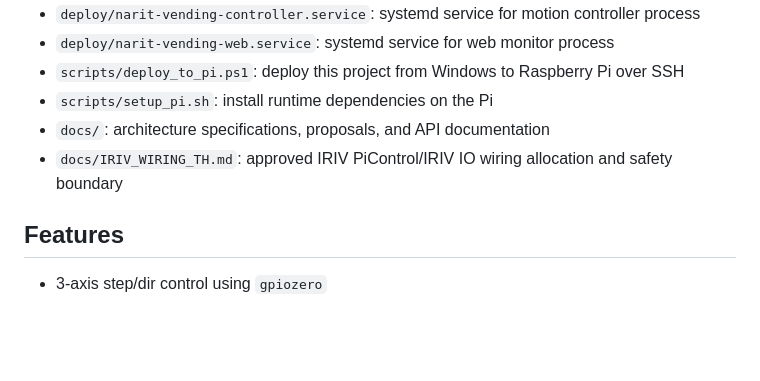
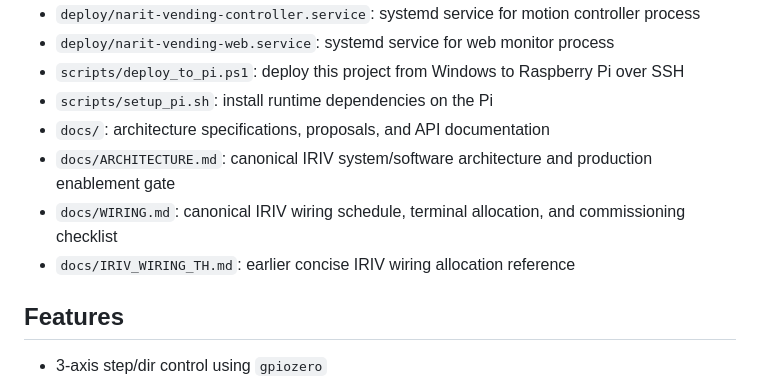
Before and after one commit to prongnaruebest/NaritVendingMachine, a Markdown page: README.md, the part around the change. Drawn GitHub-style; blank space fills up the shorter version.

Commit message:
docs: add canonical IRIV architecture and wiring guides

```diff
--- a/README.md
+++ b/README.md
@@ -14,7 +14,9 @@ Motion control base for a Raspberry Pi vending machine with `X/Y/Z` axes, head/t
 - `scripts/deploy_to_pi.ps1`: deploy this project from Windows to Raspberry Pi over SSH
 - `scripts/setup_pi.sh`: install runtime dependencies on the Pi
 - `docs/`: architecture specifications, proposals, and API documentation
-- `docs/IRIV_WIRING_TH.md`: approved IRIV PiControl/IRIV IO wiring allocation and safety boundary
+- `docs/ARCHITECTURE.md`: canonical IRIV system/software architecture and production enablement gate
+- `docs/WIRING.md`: canonical IRIV wiring schedule, terminal allocation, and commissioning checklist
+- `docs/IRIV_WIRING_TH.md`: earlier concise IRIV wiring allocation reference
 
 ## Features
 
```
Also changed, not shown: docs/ARCHITECTURE.md (added, +224 -0 lines), docs/WIRING.md (added, +179 -0 lines).
